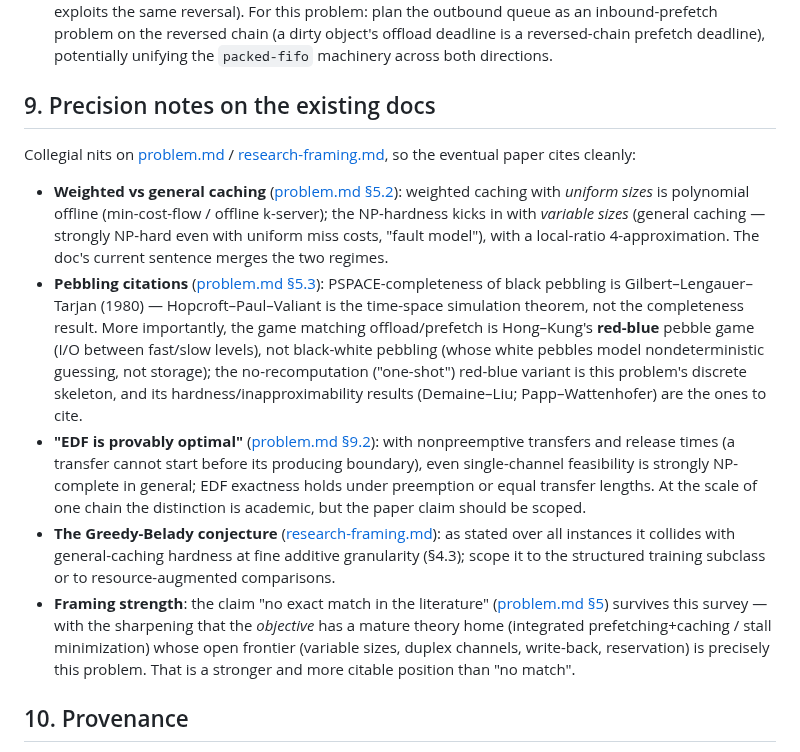
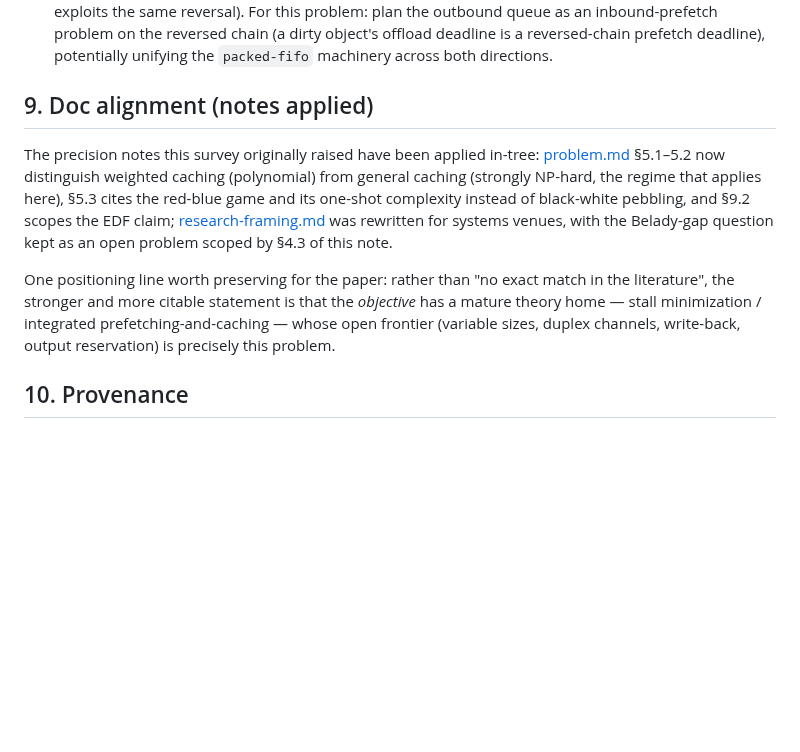
Before and after one commit to als244/dataflow, a Markdown page: docs/dataflow_sim/related-work.md, the part around the change. GitHub-like rendering; blank space fills up the shorter version.

```diff
--- a/docs/dataflow_sim/related-work.md
+++ b/docs/dataflow_sim/related-work.md
@@ -892,42 +892,23 @@ Reading of the table:
    deadline), potentially unifying the `packed-fifo` machinery across both
    directions.
 
-## 9. Precision notes on the existing docs
+## 9. Doc alignment (notes applied)
 
-Collegial nits on [problem.md](problem.md) / [research-framing.md](research-framing.md),
-so the eventual paper cites cleanly:
+The precision notes this survey originally raised have been applied
+in-tree: [problem.md](problem.md) §5.1–5.2 now distinguish weighted
+caching (polynomial) from general caching (strongly NP-hard, the regime
+that applies here), §5.3 cites the red-blue game and its one-shot
+complexity instead of black-white pebbling, and §9.2 scopes the EDF
+claim; [research-framing.md](research-framing.md) was rewritten for
+systems venues, with the Belady-gap question kept as an open problem
+scoped by §4.3 of this note.
 
-- **Weighted vs general caching** ([problem.md §5.2](problem.md)): weighted
-  caching with *uniform sizes* is polynomial offline (min-cost-flow /
-  offline k-server); the NP-hardness kicks in with *variable sizes* (general
-  caching — strongly NP-hard even with uniform miss costs, "fault model"),
-  with a local-ratio 4-approximation. The doc's current sentence merges the
-  two regimes.
-- **Pebbling citations** ([problem.md §5.3](problem.md)): PSPACE-completeness
-  of black pebbling is Gilbert–Lengauer–Tarjan (1980) — Hopcroft–Paul–Valiant
-  is the time-space simulation theorem, not the completeness result. More
-  importantly, the game matching offload/prefetch is Hong–Kung's **red-blue**
-  pebble game (I/O between fast/slow levels), not black-white pebbling
-  (whose white pebbles model nondeterministic guessing, not storage); the
-  no-recomputation ("one-shot") red-blue variant is this problem's discrete
-  skeleton, and its hardness/inapproximability results (Demaine–Liu;
-  Papp–Wattenhofer) are the ones to cite.
-- **"EDF is provably optimal"** ([problem.md §9.2](problem.md)): with
-  nonpreemptive transfers and release times (a transfer cannot start before
-  its producing boundary), even single-channel feasibility is strongly
-  NP-complete in general; EDF exactness holds under preemption or equal
-  transfer lengths. At the scale of one chain the distinction is academic,
-  but the paper claim should be scoped.
-- **The Greedy-Belady conjecture** ([research-framing.md](research-framing.md)):
-  as stated over all instances it collides with general-caching hardness at
-  fine additive granularity (§4.3); scope it to the structured training
-  subclass or to resource-augmented comparisons.
-- **Framing strength**: the claim "no exact match in the literature"
-  ([problem.md §5](problem.md)) survives this survey — with the sharpening
-  that the *objective* has a mature theory home (integrated
-  prefetching+caching / stall minimization) whose open frontier (variable
-  sizes, duplex channels, write-back, reservation) is precisely this
-  problem. That is a stronger and more citable position than "no match".
+One positioning line worth preserving for the paper: rather than "no
+exact match in the literature", the stronger and more citable statement
+is that the *objective* has a mature theory home — stall minimization /
+integrated prefetching-and-caching — whose open frontier (variable
+sizes, duplex channels, write-back, output reservation) is precisely
+this problem.
 
 ## 10. Provenance
 
```
Also changed, not shown: docs/dataflow_sim/problem.md (+10 -10 lines).
